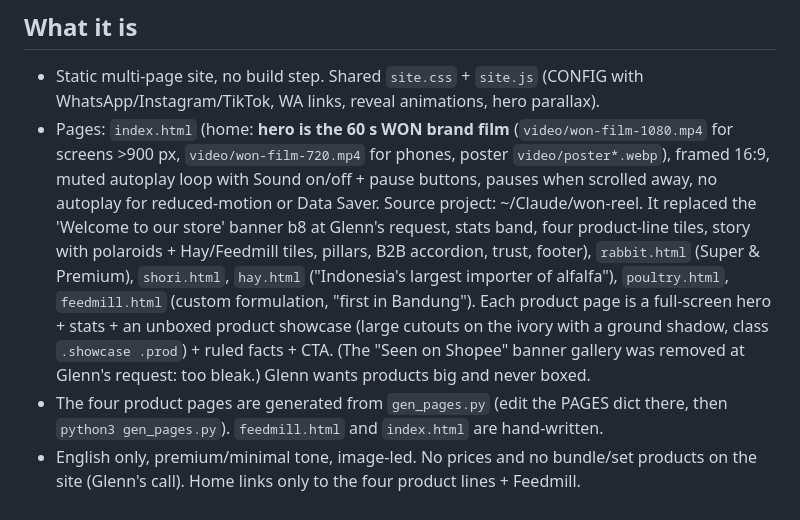
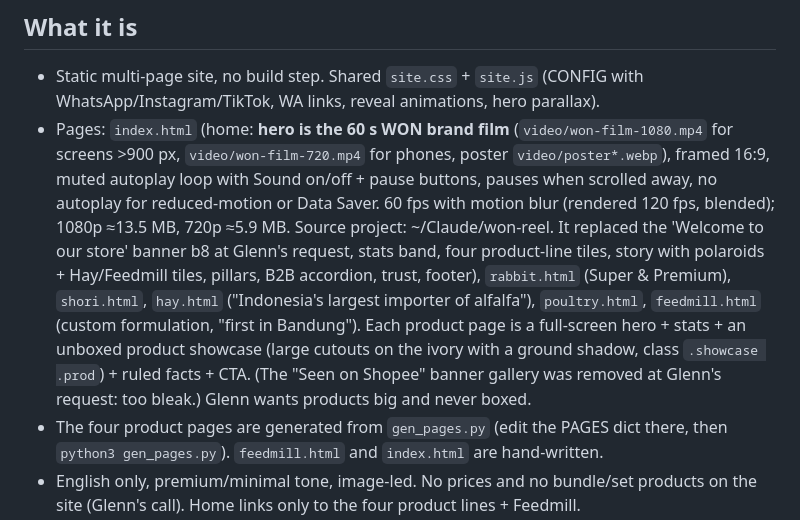
Before and after one commit to glenngmgm/windowofnature, a Markdown page: HANDOFF.md, the part around the change. Drawn GitHub-style.

Commit message:
HANDOFF: film is 60 fps
Co-Authored-By: Claude Opus 5.5 <noreply@anthropic.com>

```diff
--- a/HANDOFF.md
+++ b/HANDOFF.md
@@ -5,7 +5,7 @@ Live: **https://windowofnature.co.id** (GitHub Pages, repo `glenngmgm/windowofna
 
 ## What it is
 - Static multi-page site, no build step. Shared `site.css` + `site.js` (CONFIG with WhatsApp/Instagram/TikTok, WA links, reveal animations, hero parallax).
-- Pages: `index.html` (home: **hero is the 60 s WON brand film** (`video/won-film-1080.mp4` for screens >900 px, `video/won-film-720.mp4` for phones, poster `video/poster*.webp`), framed 16:9, muted autoplay loop with Sound on/off + pause buttons, pauses when scrolled away, no autoplay for reduced-motion or Data Saver. Source project: ~/Claude/won-reel. It replaced the 'Welcome to our store' banner b8 at Glenn's request, stats band, four product-line tiles, story with polaroids + Hay/Feedmill tiles, pillars, B2B accordion, trust, footer), `rabbit.html` (Super & Premium), `shori.html`, `hay.html` ("Indonesia's largest importer of alfalfa"), `poultry.html`, `feedmill.html` (custom formulation, "first in Bandung"). Each product page is a full-screen hero + stats + an unboxed product showcase (large cutouts on the ivory with a ground shadow, class `.showcase .prod`) + ruled facts + CTA. (The "Seen on Shopee" banner gallery was removed at Glenn's request: too bleak.) Glenn wants products big and never boxed.
+- Pages: `index.html` (home: **hero is the 60 s WON brand film** (`video/won-film-1080.mp4` for screens >900 px, `video/won-film-720.mp4` for phones, poster `video/poster*.webp`), framed 16:9, muted autoplay loop with Sound on/off + pause buttons, pauses when scrolled away, no autoplay for reduced-motion or Data Saver. 60 fps with motion blur (rendered 120 fps, blended); 1080p ≈13.5 MB, 720p ≈5.9 MB. Source project: ~/Claude/won-reel. It replaced the 'Welcome to our store' banner b8 at Glenn's request, stats band, four product-line tiles, story with polaroids + Hay/Feedmill tiles, pillars, B2B accordion, trust, footer), `rabbit.html` (Super & Premium), `shori.html`, `hay.html` ("Indonesia's largest importer of alfalfa"), `poultry.html`, `feedmill.html` (custom formulation, "first in Bandung"). Each product page is a full-screen hero + stats + an unboxed product showcase (large cutouts on the ivory with a ground shadow, class `.showcase .prod`) + ruled facts + CTA. (The "Seen on Shopee" banner gallery was removed at Glenn's request: too bleak.) Glenn wants products big and never boxed.
 - The four product pages are generated from `gen_pages.py` (edit the PAGES dict there, then `python3 gen_pages.py`). `feedmill.html` and `index.html` are hand-written.
 - English only, premium/minimal tone, image-led. No prices and no bundle/set products on the site (Glenn's call). Home links only to the four product lines + Feedmill.
 - Poultry range is **starter and layer only (no grower feed)**; don't reintroduce grower copy even though some Shopee listing titles mention it.
```
